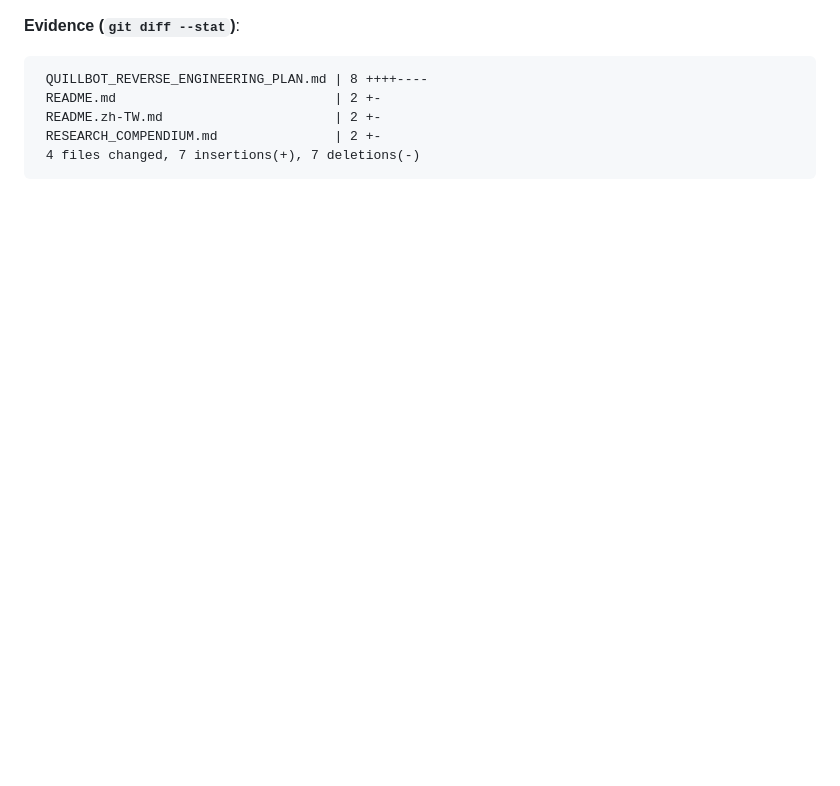
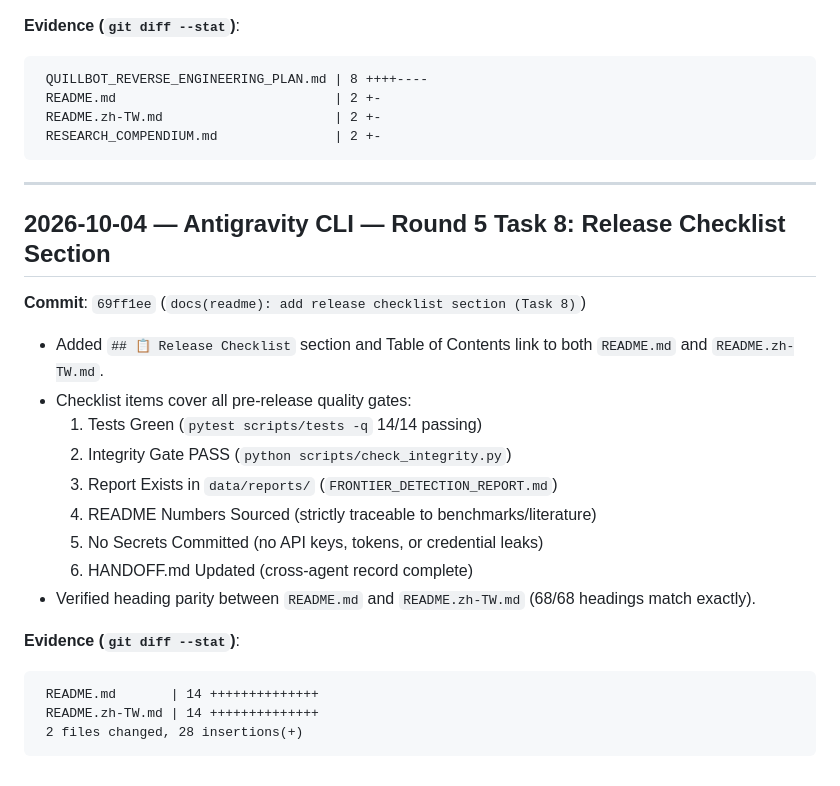
Before and after one commit to juju20081126-boop/veritas-ai-detector, a Markdown page: HANDOFF.md, the part around the change. Drawn GitHub-style; blank space fills up the shorter version.

Commit message:
docs(handoff): log Round 5 Task 8 completion

````diff
--- a/HANDOFF.md
+++ b/HANDOFF.md
@@ -814,5 +814,27 @@ Branch is completely up to date with `origin/main`. No merge or changes made to
  README.md                            | 2 +-
  README.zh-TW.md                      | 2 +-
  RESEARCH_COMPENDIUM.md               | 2 +-
- 4 files changed, 7 insertions(+), 7 deletions(-)
 ```
+
+---
+
+## 2026-10-04 — Antigravity CLI — Round 5 Task 8: Release Checklist Section
+
+**Commit**: `69ff1ee` (`docs(readme): add release checklist section (Task 8)`)
+
+- Added `## 📋 Release Checklist` section and Table of Contents link to both `README.md` and `README.zh-TW.md`.
+- Checklist items cover all pre-release quality gates:
+  1. Tests Green (`pytest scripts/tests -q` 14/14 passing)
+  2. Integrity Gate PASS (`python scripts/check_integrity.py`)
+  3. Report Exists in `data/reports/` (`FRONTIER_DETECTION_REPORT.md`)
+  4. README Numbers Sourced (strictly traceable to benchmarks/literature)
+  5. No Secrets Committed (no API keys, tokens, or credential leaks)
+  6. HANDOFF.md Updated (cross-agent record complete)
+- Verified heading parity between `README.md` and `README.zh-TW.md` (68/68 headings match exactly).
+
+**Evidence (`git diff --stat`)**:
+```
+ README.md       | 14 ++++++++++++++
+ README.zh-TW.md | 14 ++++++++++++++
+ 2 files changed, 28 insertions(+)
+```
````
